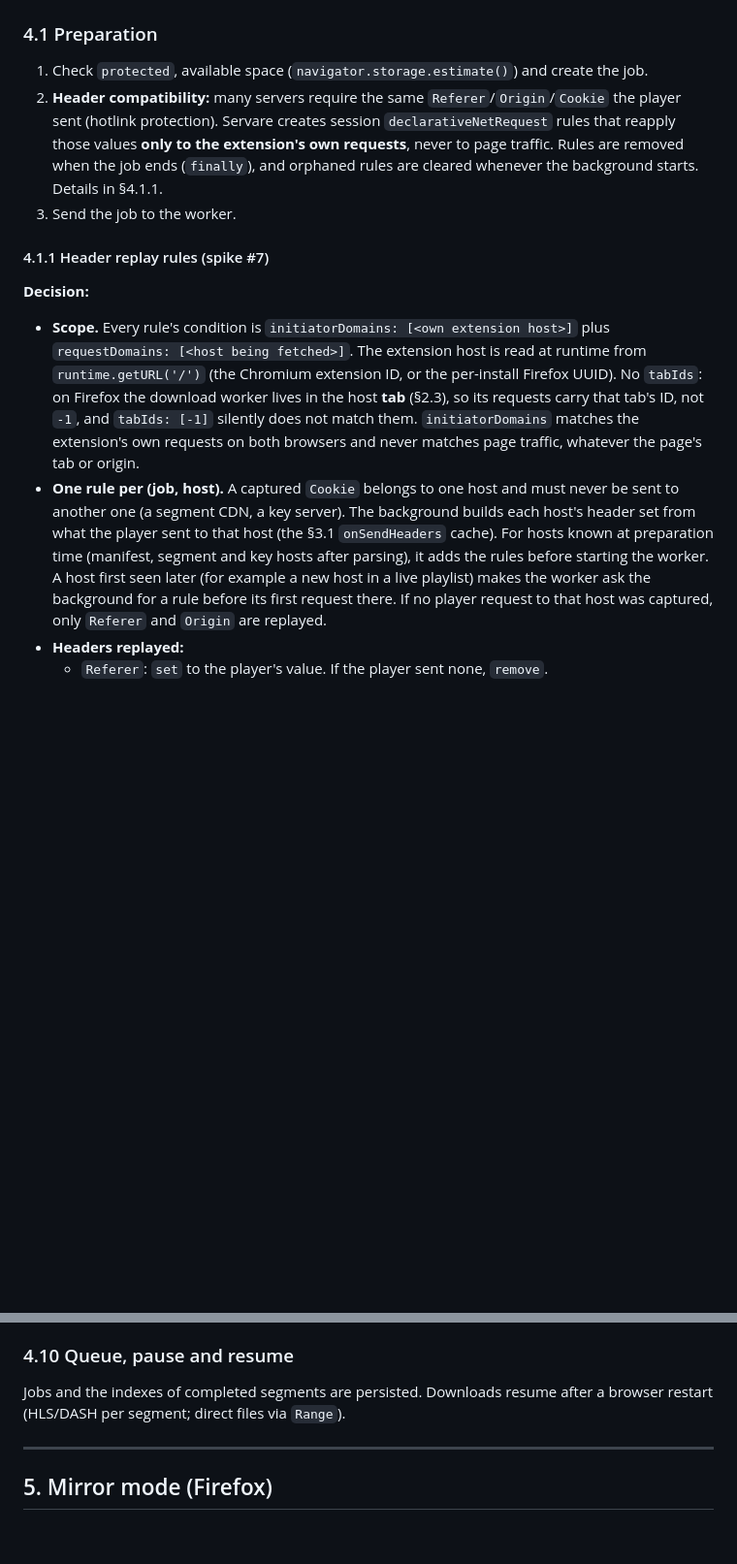
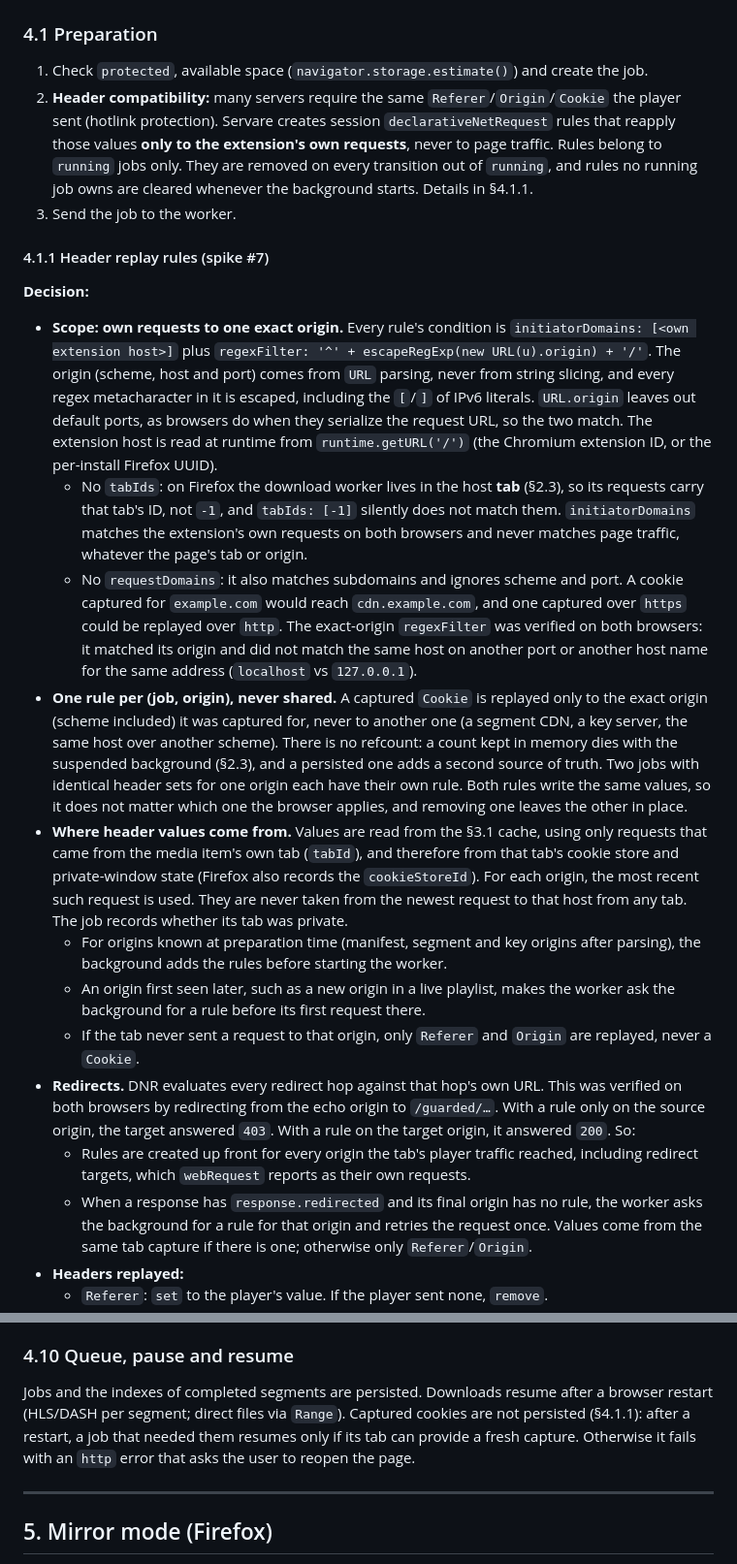
Before and after one commit to dk-1ng/servare, a Markdown page: docs/design.md, 2 parts joined by grey strips. Shown at 97% size. Drawn GitHub-style; blank space fills up the shorter version.

```diff
--- a/docs/design.md
+++ b/docs/design.md
@@ -241,14 +241,23 @@ There is no attempt to obtain licenses, CDM keys or equivalents.
 ### 4.1 Preparation
 
 1. Check `protected`, available space (`navigator.storage.estimate()`) and create the job.
-2. **Header compatibility:** many servers require the same `Referer`/`Origin`/`Cookie` the player sent (hotlink protection). Servare creates session `declarativeNetRequest` rules that reapply those values **only to the extension's own requests**, never to page traffic. Rules are removed when the job ends (`finally`), and orphaned rules are cleared whenever the background starts. Details in §4.1.1.
+2. **Header compatibility:** many servers require the same `Referer`/`Origin`/`Cookie` the player sent (hotlink protection). Servare creates session `declarativeNetRequest` rules that reapply those values **only to the extension's own requests**, never to page traffic. Rules belong to `running` jobs only. They are removed on every transition out of `running`, and rules no running job owns are cleared whenever the background starts. Details in §4.1.1.
 3. Send the job to the worker.
 
 #### 4.1.1 Header replay rules (spike #7)
 
 **Decision:**
 
-- **Scope.** Every rule's condition is `initiatorDomains: [<own extension host>]` plus `requestDomains: [<host being fetched>]`. The extension host is read at runtime from `runtime.getURL('/')` (the Chromium extension ID, or the per-install Firefox UUID). No `tabIds`: on Firefox the download worker lives in the host **tab** (§2.3), so its requests carry that tab's ID, not `-1`, and `tabIds: [-1]` silently does not match them. `initiatorDomains` matches the extension's own requests on both browsers and never matches page traffic, whatever the page's tab or origin.
-- **One rule per (job, host).** A captured `Cookie` belongs to one host and must never be sent to another one (a segment CDN, a key server). The background builds each host's header set from what the player sent to that host (the §3.1 `onSendHeaders` cache). For hosts known at preparation time (manifest, segment and key hosts after parsing), it adds the rules before starting the worker. A host first seen later (for example a new host in a live playlist) makes the worker ask the background for a rule before its first request there. If no player request to that host was captured, only `Referer` and `Origin` are replayed.
+- **Scope: own requests to one exact origin.** Every rule's condition is `initiatorDomains: [<own extension host>]` plus `regexFilter: '^' + escapeRegExp(new URL(u).origin) + '/'`. The origin (scheme, host and port) comes from `URL` parsing, never from string slicing, and every regex metacharacter in it is escaped, including the `[`/`]` of IPv6 literals. `URL.origin` leaves out default ports, as browsers do when they serialize the request URL, so the two match. The extension host is read at runtime from `runtime.getURL('/')` (the Chromium extension ID, or the per-install Firefox UUID).
+  - No `tabIds`: on Firefox the download worker lives in the host **tab** (§2.3), so its requests carry that tab's ID, not `-1`, and `tabIds: [-1]` silently does not match them. `initiatorDomains` matches the extension's own requests on both browsers and never matches page traffic, whatever the page's tab or origin.
+  - No `requestDomains`: it also matches subdomains and ignores scheme and port. A cookie captured for `example.com` would reach `cdn.example.com`, and one captured over `https` could be replayed over `http`. The exact-origin `regexFilter` was verified on both browsers: it matched its origin and did not match the same host on another port or another host name for the same address (`localhost` vs `127.0.0.1`).
+- **One rule per (job, origin), never shared.** A captured `Cookie` is replayed only to the exact origin (scheme included) it was captured for, never to another one (a segment CDN, a key server, the same host over another scheme). There is no refcount: a count kept in memory dies with the suspended background (§2.3), and a persisted one adds a second source of truth. Two jobs with identical header sets for one origin each have their own rule. Both rules write the same values, so it does not matter which one the browser applies, and removing one leaves the other in place.
+- **Where header values come from.** Values are read from the §3.1 cache, using only requests that came from the media item's own tab (`tabId`), and therefore from that tab's cookie store and private-window state (Firefox also records the `cookieStoreId`). For each origin, the most recent such request is used. They are never taken from the newest request to that host from any tab. The job records whether its tab was private.
+  - For origins known at preparation time (manifest, segment and key origins after parsing), the background adds the rules before starting the worker.
+  - An origin first seen later, such as a new origin in a live playlist, makes the worker ask the background for a rule before its first request there.
+  - If the tab never sent a request to that origin, only `Referer` and `Origin` are replayed, never a `Cookie`.
+- **Redirects.** DNR evaluates every redirect hop against that hop's own URL. This was verified on both browsers by redirecting from the echo origin to `/guarded/…`. With a rule only on the source origin, the target answered `403`. With a rule on the target origin, it answered `200`. So:
+  - Rules are created up front for every origin the tab's player traffic reached, including redirect targets, which `webRequest` reports as their own requests.
+  - When a response has `response.redirected` and its final origin has no rule, the worker asks the background for a rule for that origin and retries the request once. Values come from the same tab capture if there is one; otherwise only `Referer`/`Origin`.
 - **Headers replayed:**
   - `Referer`: `set` to the player's value. If the player sent none, `remove`.
@@ -345,7 +372,7 @@ WebVTT, SRT and TTML from HLS/DASH: embedded in the container or saved as a sepa
 
 ### 4.10 Queue, pause and resume
 
-Jobs and the indexes of completed segments are persisted. Downloads resume after a browser restart (HLS/DASH per segment; direct files via `Range`).
+Jobs and the indexes of completed segments are persisted. Downloads resume after a browser restart (HLS/DASH per segment; direct files via `Range`). Captured cookies are not persisted (§4.1.1): after a restart, a job that needed them resumes only if its tab can provide a fresh capture. Otherwise it fails with an `http` error that asks the user to reopen the page.
 
 ---
 
```
Also changed, not shown: other parts of docs/design.md (+28 -10 lines).
